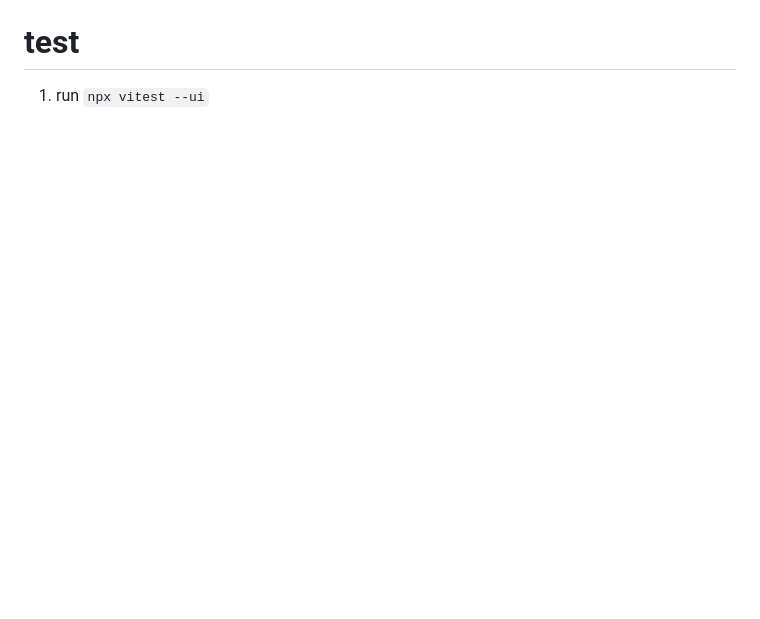
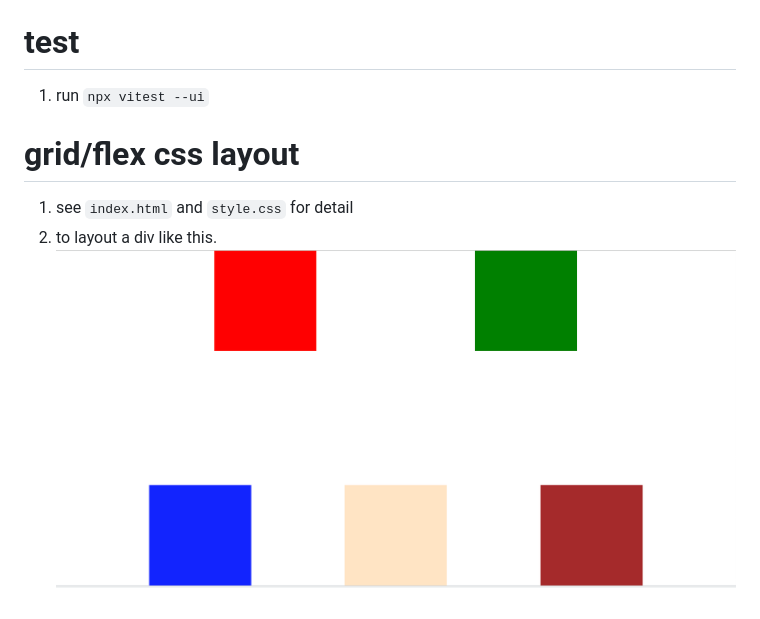
Before and after one commit to timoweave/credit_account, a Markdown page: README.md, the part around the change. GitHub-like rendering; pictures changed too: layout_with_grid_or_flex.png (added); blank space fills up the shorter version.

Commit message:
add css layout with grid/flex

```diff
--- a/README.md
+++ b/README.md
@@ -11,3 +11,8 @@
 # test
 
 1. run `npx vitest --ui`
+
+# grid/flex css layout
+1. see `index.html` and `style.css` for detail
+1. to layout a div like this.
+   ![layout image](layout_with_grid_or_flex.png)
```
Also changed, not shown: 10 other files.
